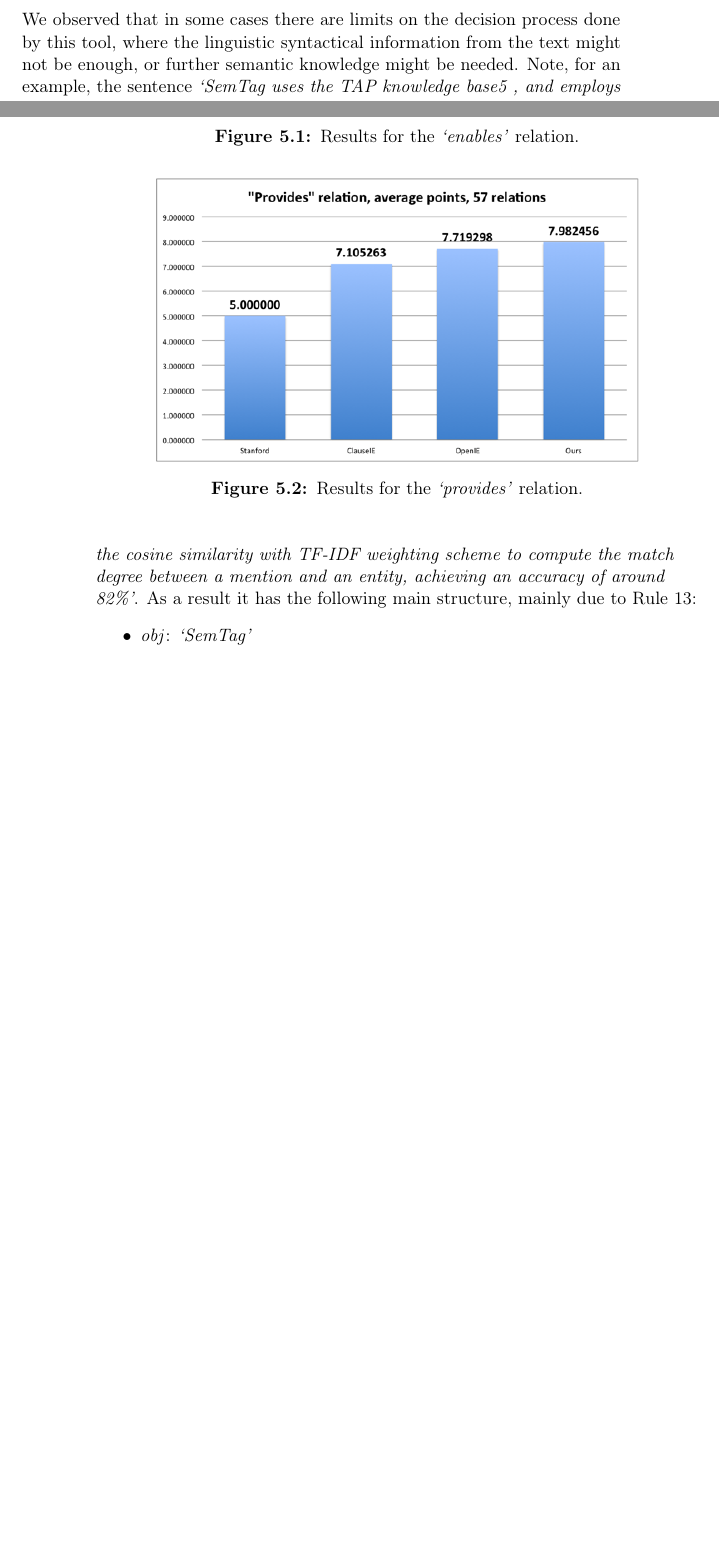
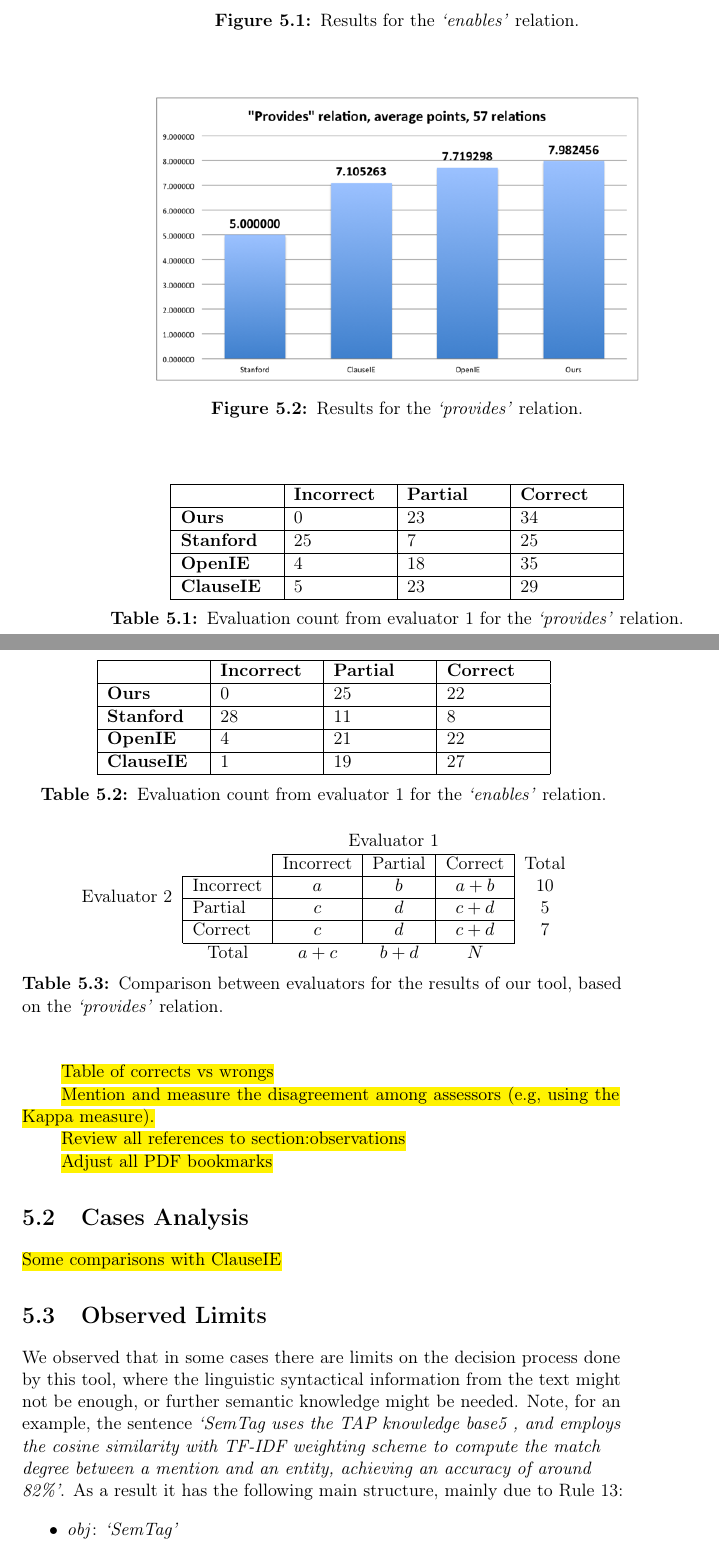
Before and after one commit to aoldoni/comp9596-master-thesis, a LaTeX thesis (thesis.tex, which reads unswcover.sty): two parts of pages 55 and 56 of 67 before the commit and two parts of pages 58 and 59 of 69 after it, joined at a grey line, cut so that both start at the same text, the shorter picture padded with empty space. Compiled offline with pdfLaTeX.

Commit message:
Adding comments from Dr. Wei

```diff
--- a/thesis.tex
+++ b/thesis.tex
@@ -4,6 +4,7 @@
 \usepackage[T1]{fontenc}
 
 % better tables
+\usepackage{multirow}
 \usepackage{array}
 \newcommand{\specialcell}[2][c]{%
   \begin{tabular}[#1]{@{}c@{}}#2\end{tabular}}
@@ -1753,6 +1752,55 @@ Both Figures \ref{fig:result_enables} and \ref{fig:result_provides} shows promis
   \label{fig:result_provides}
 \end{figure}
 
-
-
-\section{Observations}
+Evaluations were done by 2 human specialists. Both Figures \ref{fig:result_enables} and \ref{fig:result_provides} shows the evaluation done by evaluator 1, and promising results from our tool. In the \emph{\enquote{provides}} relation our tool had the best results for this evaluator. These figures are based on the counts form Tables \ref{tab:evaluation_count_provides} and \ref{tab:evaluation_count_enables}.
+
+
+\begin{table}[!htbp]
+  \centering
+    \begin{tabular}{|m{2cm}|m{2cm}|m{2cm}|m{2cm}|}
+%    \begin{tabular}{m{1cm} m m m}
+\hline
+
+ & \textbf{Incorrect} & \textbf{Partial} & \textbf{Correct} \\
+\hline
+
+\textbf{Ours}  & 0 & 23 & 34 \\
+\hline
+
+\textbf{Stanford}  & 25 & 7 & 25 \\
+\hline
+
+\textbf{OpenIE}  & 4 & 18 & 35 \\
+\hline
+
+\textbf{ClauseIE}  & 5 & 23 & 29 \\
+\hline
+    \end{tabular}
+  \caption[Evaluation count from evaluator 1 for the \emph{\enquote{provides}} relation.]{Evaluation count from evaluator 1 for the \emph{\enquote{provides}} relation.}
+  \label{tab:evaluation_count_provides}
+\end{table}
+
+
+
+\begin{table}[!htbp]
+  \centering
+    \begin{tabular}{|m{2cm}|m{2cm}|m{2cm}|m{2cm}|}
+%    \begin{tabular}{m{1cm} m m m}
+\hline
+
+ & \textbf{Incorrect} & \textbf{Partial} & \textbf{Correct} \\
+\hline
+
+\textbf{Ours}  & 0 & 25 & 22 \\
+\hline
+
+\textbf{Stanford}  & 28 & 11 & 8 \\
+\hline
+
+\textbf{OpenIE}  & 4 & 21 & 22 \\
+\hline
+
+\textbf{ClauseIE}  & 1 & 19 & 27 \\
+\hline
+    \end{tabular}
+  \caption[Evaluation count from evaluator 1 for the \emph{\enquote{enables}} relation.]{Evaluation count from evaluator 1 for the \emph{\enquote{enables}} relation.}
@@ -1758,0 +1812,18 @@ Both Figures \ref{fig:result_enables} and \ref{fig:result_provides} shows promis
+\begin{table}[!htbp]
+  \centering
+\begin{tabular}{l|l|c|c|c|c}
+\multicolumn{2}{c}{}&\multicolumn{3}{c}{Evaluator 1}&\\
+\cline{3-5}
+\multicolumn{2}{c|}{}&Incorrect&Partial&Correct&\multicolumn{1}{c}{Total}\\
+\cline{2-5}
+\multirow{2}{*}{Evaluator 2}& Incorrect & $a$ & $b$ & $a+b$ & 10 \\
+\cline{2-5}
+& Partial & $c$ & $d$ & $c+d$ & 5 \\
+\cline{2-5}
+& Correct & $c$ & $d$ & $c+d$ & 7 \\
+\cline{2-5}
+\multicolumn{1}{c}{} & \multicolumn{1}{c}{Total} & \multicolumn{1}{c}{$a+c$} & \multicolumn{1}{c}{$b+d$} & \multicolumn{1}{c}{$N$} & \\
+\end{tabular}
+
+
+  \caption[Comparison between evaluators for the results of our tool.]{Comparison between evaluators for the results of our tool, based on the \emph{\enquote{provides}} relation.}
@@ -1759,3 +1835,18 @@ Both Figures \ref{fig:result_enables} and \ref{fig:result_provides} shows promis
+\hl{Table of corrects vs wrongs}
+
+\hl{Mention and measure the disagreement among assessors (e.g, using the Kappa measure).}
+
+\hl{Review all references to section:observations}
+
+\hl{Adjust all PDF bookmarks}
+
+\section{Cases Analysis}
+\label{section:cases}
+
+\hl{Some comparisons with ClauseIE}
+
+
+\section{Observed Limits}
 \label{section:observations}
 
 We observed that in some cases there are limits on the decision process done by this tool, where the linguistic syntactical information from the text might not be enough, or further semantic knowledge might be needed. Note, for an example, the sentence \emph{\enquote{SemTag uses the TAP knowledge base5 , and employs the cosine similarity with TF-IDF weighting scheme to compute the match degree between a mention and an entity, achieving an accuracy of around 82\%}}. As a result it has the following main structure, mainly due to Rule \ref{treerule:rule_subj4}:
--- a/unswcover.sty
+++ b/unswcover.sty
@@ -63,7 +63,7 @@
     \vspace{5\bigskipamount}
     {\Large {\textbf{\@author}}}\\
     \vspace{3\bigskipamount}
-    A research project report submitted for \\
+    A research thesis submitted for \\
     the degree of  \\
     {\textbf{\UNSW@degree}}\\
     \vspace{2\bigskipamount}
```
Also changed, not shown: images/image001.png, thesis.pdf, thesis.tex (18 more changed lines), 5 other files.
